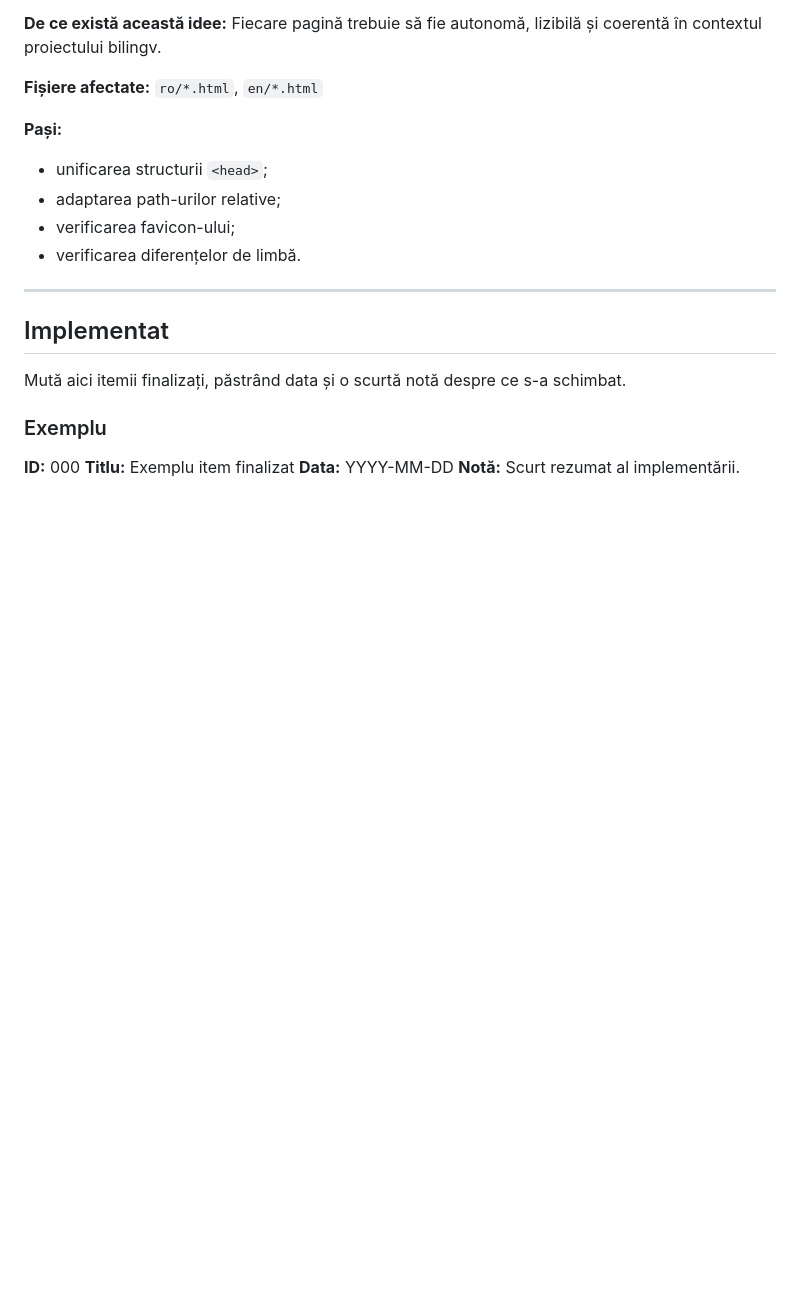
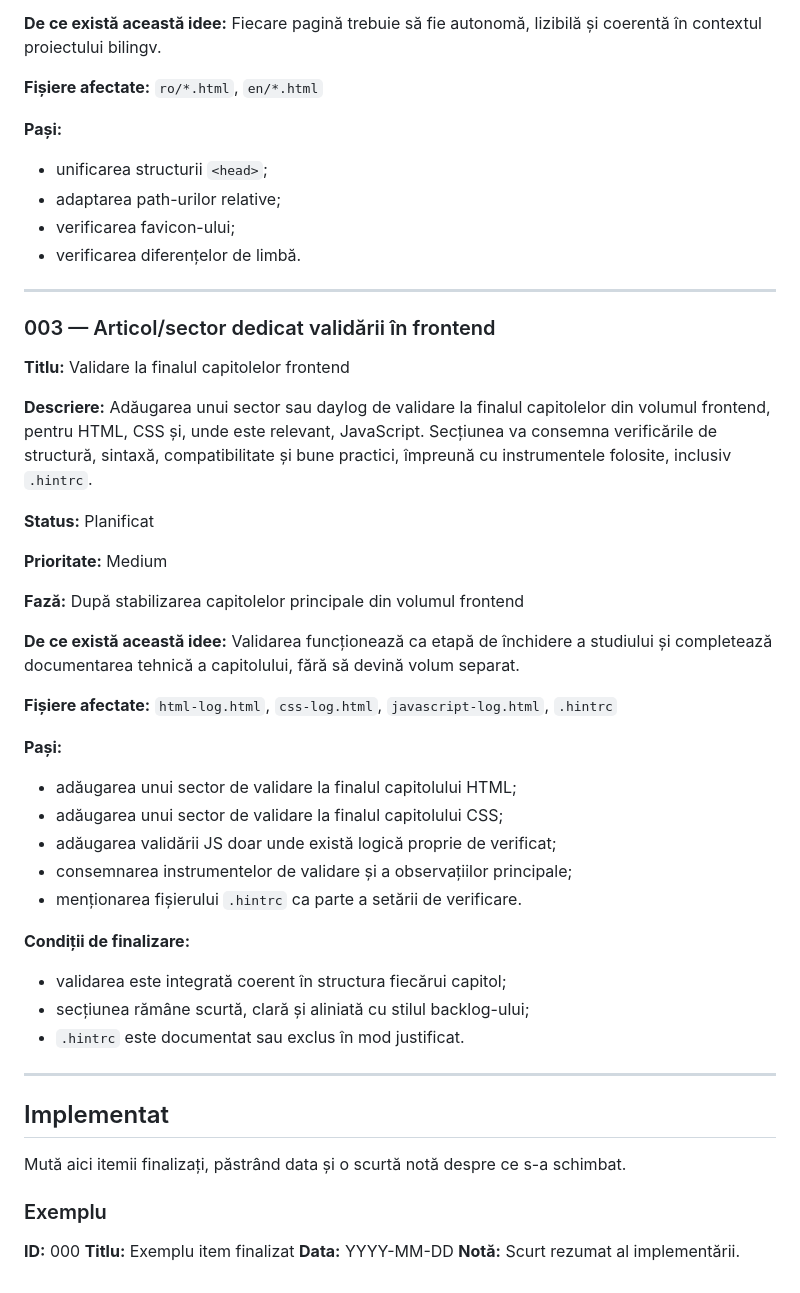
Before and after one commit to iuliacadar/digital-odyssey, a Markdown page: BACKLOG-RO.md, the part around the change. GitHub-like rendering; blank space fills up the shorter version.

Commit message:
docs: add frontend validation backlog item to bilingual journals

```diff
--- a/BACKLOG-RO.md
+++ b/BACKLOG-RO.md
@@ -113,6 +113,36 @@ Acest document centralizează ideile, funcționalitățile amânate, refactoriz
 
 ---
 
+### 003 — Articol/sector dedicat validării în frontend
+
+**Titlu:** Validare la finalul capitolelor frontend
+
+**Descriere:** Adăugarea unui sector sau daylog de validare la finalul capitolelor din volumul frontend, pentru HTML, CSS și, unde este relevant, JavaScript. Secțiunea va consemna verificările de structură, sintaxă, compatibilitate și bune practici, împreună cu instrumentele folosite, inclusiv `.hintrc`.
+
+**Status:** Planificat
+
+**Prioritate:** Medium
+
+**Fază:** După stabilizarea capitolelor principale din volumul frontend
+
+**De ce există această idee:** Validarea funcționează ca etapă de închidere a studiului și completează documentarea tehnică a capitolului, fără să devină volum separat.
+
+**Fișiere afectate:** `html-log.html`, `css-log.html`, `javascript-log.html`, `.hintrc`
+
+**Pași:**
+- adăugarea unui sector de validare la finalul capitolului HTML;
+- adăugarea unui sector de validare la finalul capitolului CSS;
+- adăugarea validării JS doar unde există logică proprie de verificat;
+- consemnarea instrumentelor de validare și a observațiilor principale;
+- menționarea fișierului `.hintrc` ca parte a setării de verificare.
+
+**Condiții de finalizare:**
+- validarea este integrată coerent în structura fiecărui capitol;
+- secțiunea rămâne scurtă, clară și aliniată cu stilul backlog-ului;
+- `.hintrc` este documentat sau exclus în mod justificat.
+
+---
+
 ## Implementat
 
 Mută aici itemii finalizați, păstrând data și o scurtă notă despre ce s-a schimbat.
```
Also changed, not shown: BACKLOG-EN.md (+30 -0 lines).
